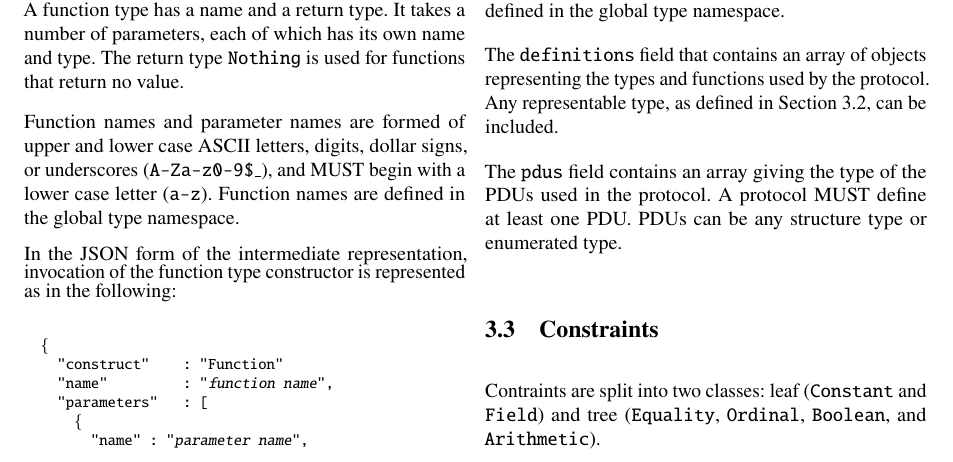
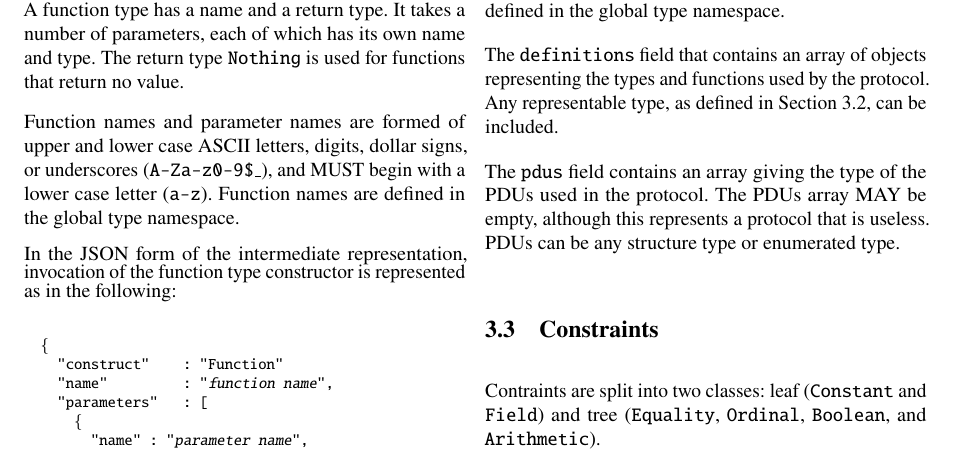
Before and after one commit to DavidSouthgate/improving-protocol-standards, a LaTeX paper (notes/ir.tex): part of page 6 of 8, cut so that both start at the same text. Compiled offline with pdfLaTeX.

Commit message:
No reason to prohibit empty PDU lists in protocols
...although the resulting protocol is useless

```diff
--- a/notes/ir.tex
+++ b/notes/ir.tex
@@ -772,8 +772,9 @@ the types and functions used by the protocol. Any representable type, as
 defined in Section \ref{sec:representable}, can be included.
 
 The \code{pdus} field contains an array giving the type of the PDUs used
-in the protocol. A protocol MUST define at least one PDU. PDUs can be any
-structure type or enumerated type.
+in the protocol. The PDUs array MAY be empty, although this represents a
+protocol that is useless. PDUs can be any structure type or enumerated
+type.
 
 %--------------------------------------------------------------------------------------------------
 \subsection{Constraints}
```
